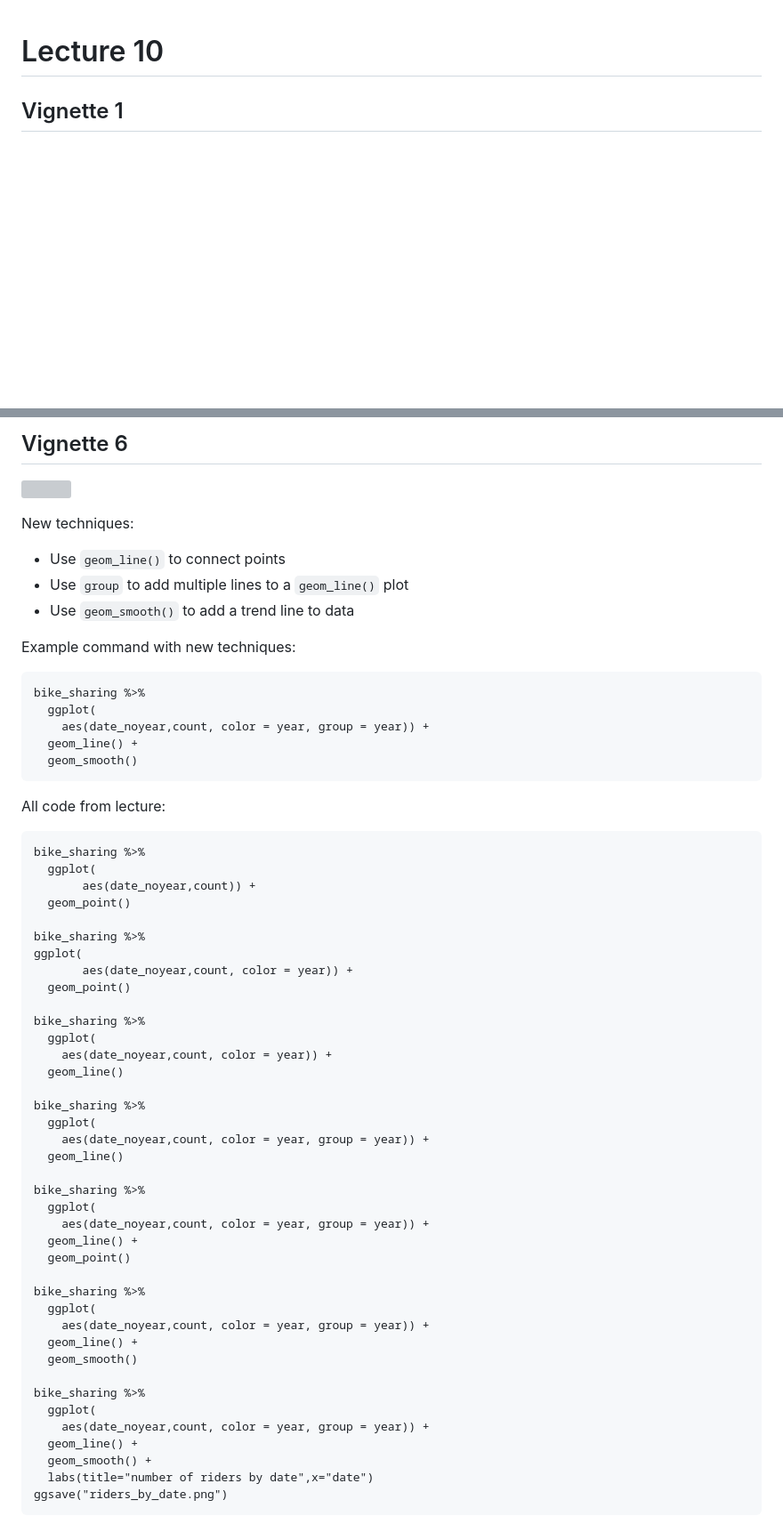
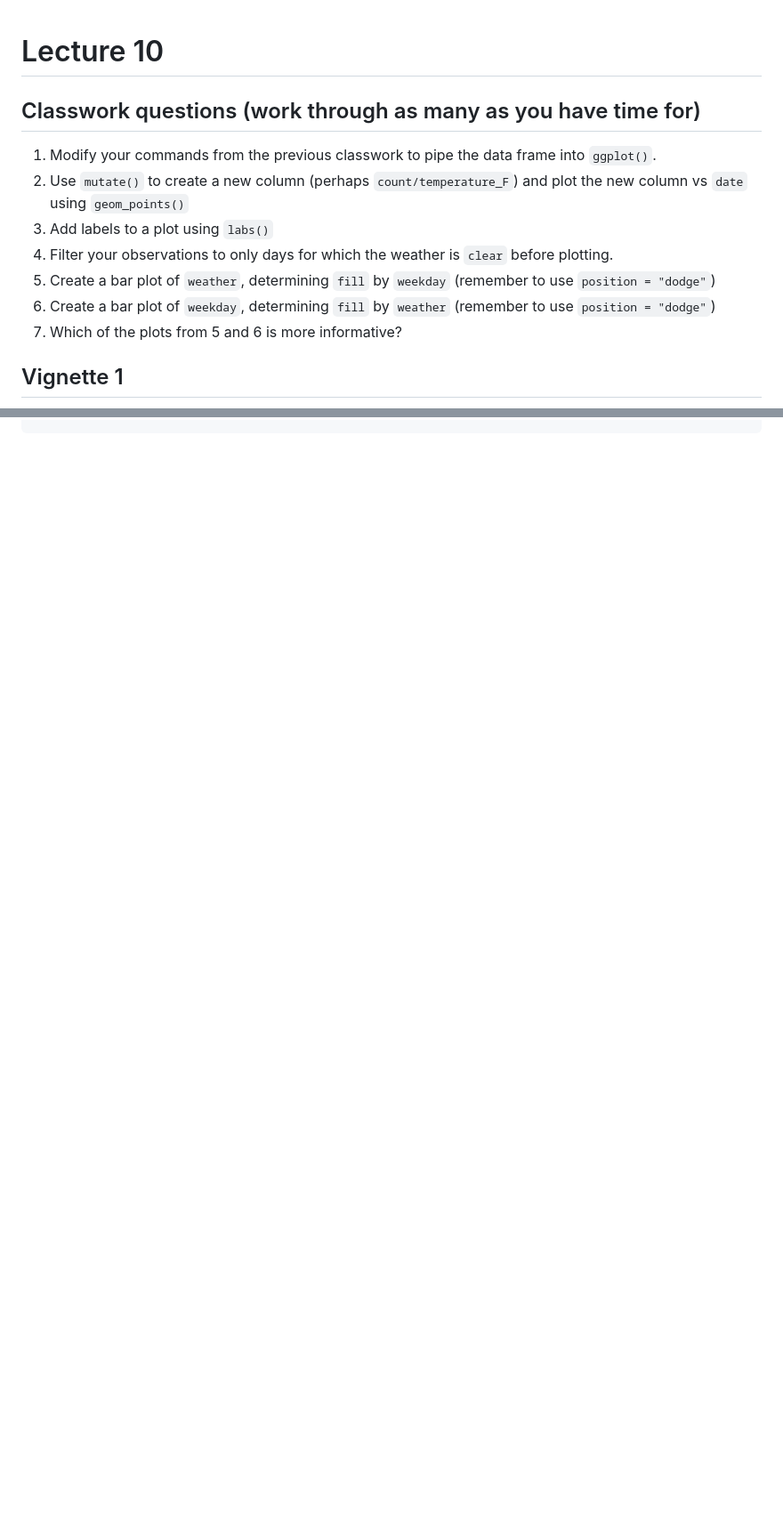
Before and after one commit to juliaolivieri/COMP_162, a Markdown page: lecture10/classwork1.md, 2 parts joined by grey strips. Shown at 89% size. GitHub-like rendering; blank space fills up the shorter version; grey boxes are pictures that could not be loaded.

````diff
--- a/lecture10/classwork1.md
+++ b/lecture10/classwork1.md
@@ -1,4 +1,13 @@
 # Lecture 10
+
+## Classwork questions (work through as many as you have time for)
+1. Modify your commands from the previous classwork to pipe the data frame into `ggplot()`.
+2. Use `mutate()` to create a new column (perhaps `count/temperature_F`) and plot the new column vs `date` using `geom_points()`
+3. Add labels to a plot using `labs()`
+4. Filter your observations to only days for which the weather is `clear` before plotting.
+5. Create a bar plot of `weather`, determining `fill` by `weekday` (remember to use `position = "dodge"`)
+6. Create a bar plot of `weekday`, determining `fill` by `weather` (remember to use `position = "dodge"`)
+7. Which of the plots from 5 and 6 is more informative?
 
 ## Vignette 1
 
@@ -287,61 +168,0 @@ ggsave("humidty_weather.png")
-## Vignette 6
-
-![](https://github.com/juliaolivieri/COMP_162/blob/7f245a8eb4587db5c4e43a9707ba4692989cc715/lecture10/plots/vignette6.png)
-
-New techniques:
-* Use `geom_line()` to connect points
-* Use `group` to add multiple lines to a `geom_line()` plot
-* Use `geom_smooth()` to add a trend line to data
-
-Example command with new techniques:
-```
-bike_sharing %>%
-  ggplot(
-    aes(date_noyear,count, color = year, group = year)) +
-  geom_line() +
-  geom_smooth()
-```
-
-All code from lecture:
-```
-bike_sharing %>%
-  ggplot(
-       aes(date_noyear,count)) +
-  geom_point()
-
-bike_sharing %>%
-ggplot(
-       aes(date_noyear,count, color = year)) +
-  geom_point()
-
-bike_sharing %>%
-  ggplot(
-    aes(date_noyear,count, color = year)) +
-  geom_line()
-
-bike_sharing %>%
-  ggplot(
-    aes(date_noyear,count, color = year, group = year)) +
-  geom_line()
-
-bike_sharing %>%
-  ggplot(
-    aes(date_noyear,count, color = year, group = year)) +
-  geom_line() +
-  geom_point()
-
-bike_sharing %>%
-  ggplot(
-    aes(date_noyear,count, color = year, group = year)) +
-  geom_line() +
-  geom_smooth()
-
-bike_sharing %>%
-  ggplot(
-    aes(date_noyear,count, color = year, group = year)) +
-  geom_line() +
-  geom_smooth() +
-  labs(title="number of riders by date",x="date")
-ggsave("riders_by_date.png")
-```
-
````
Also changed, not shown: other parts of lecture10/classwork1.md (+0 -193 lines).
